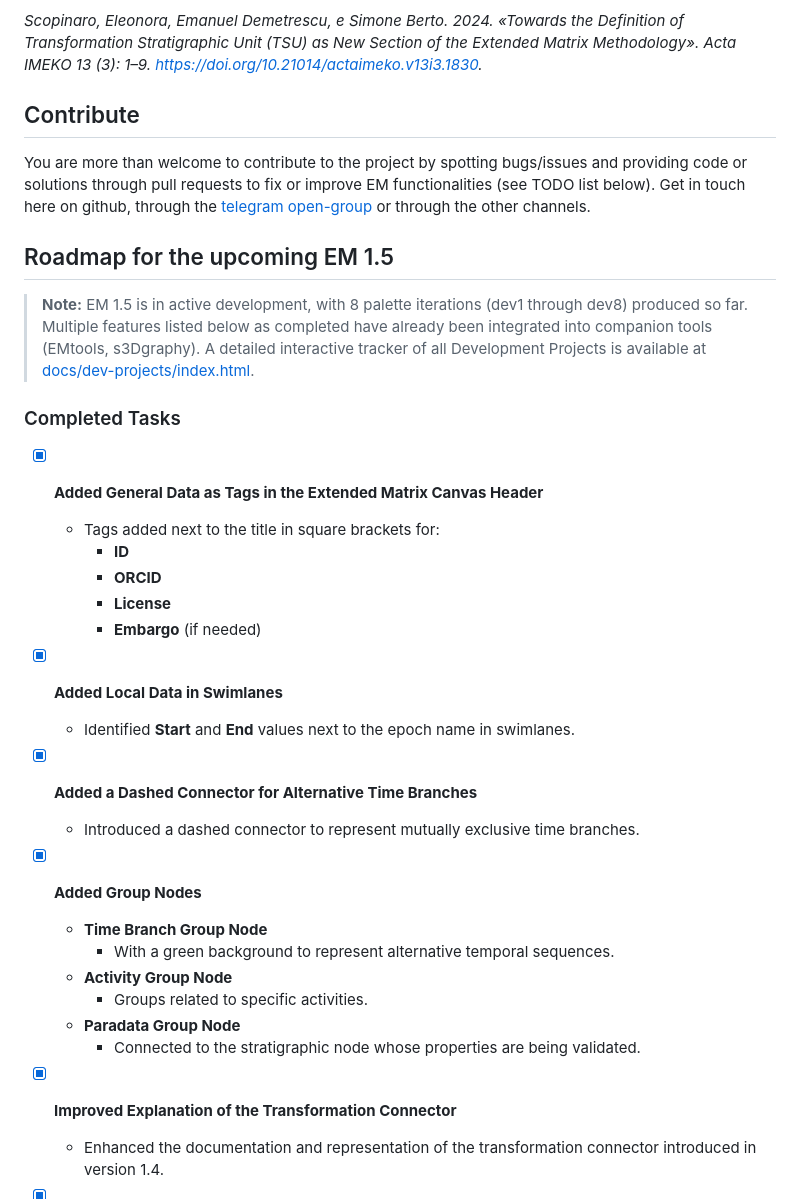
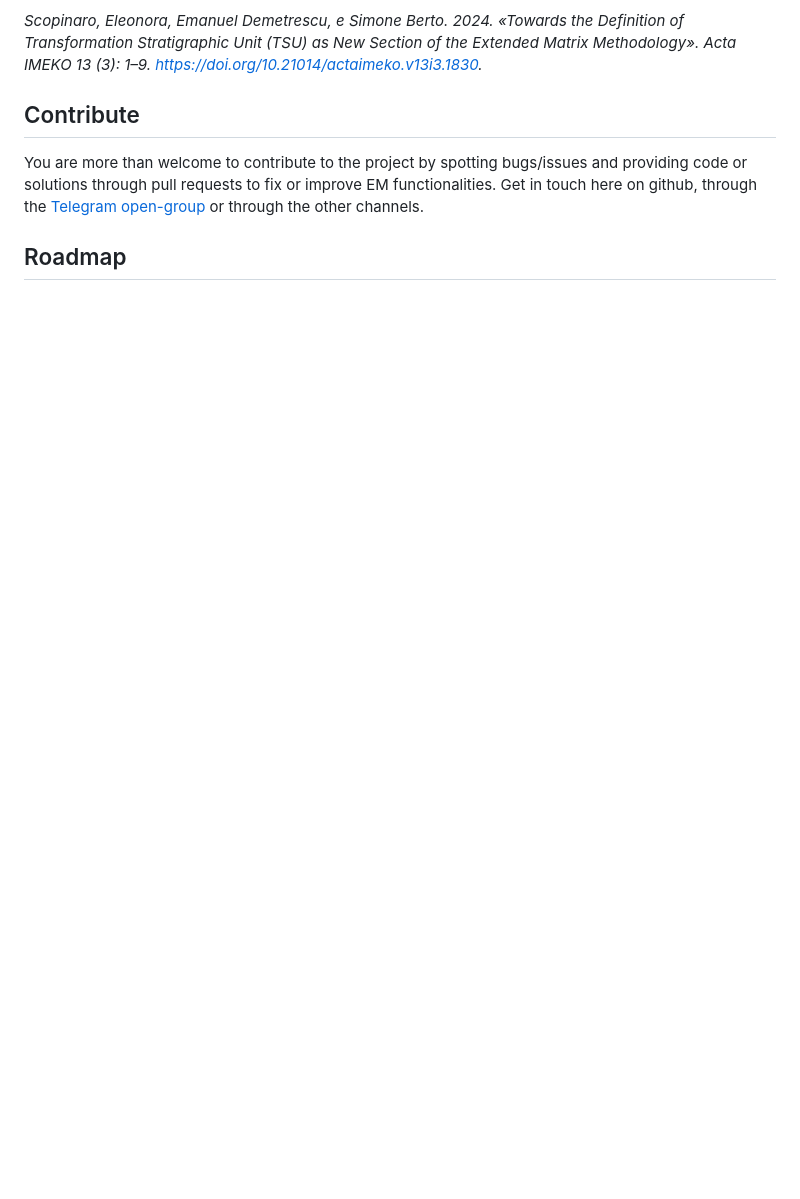
Before and after one commit to zalmoxes-laran/ExtendedMatrix, a Markdown page: README.md, the part around one of its changes. GitHub-like rendering; blank space fills up the shorter version.

```diff
--- a/README.md
+++ b/README.md
@@ -70,35 +62,7 @@ You can find [here](url) a complete list of publications where EM was employed i
 
 ## Contribute
 
-You are more than welcome to contribute to the project by spotting bugs/issues and providing code or solutions through pull requests to fix or improve EM functionalities (see TODO list below). Get in touch here on github, through the [telegram open-group](https://t.me/UserGroupEM) or through the other channels.
+You are more than welcome to contribute to the project by spotting bugs/issues and providing code or solutions through pull requests to fix or improve EM functionalities. Get in touch here on github, through the [Telegram open-group](https://t.me/UserGroupEM) or through the other channels.
 
-## Roadmap for the upcoming EM 1.5
+## Roadmap
 
-> **Note:** EM 1.5 is in active development, with 8 palette iterations (dev1 through dev8) produced so far. Multiple features listed below as completed have already been integrated into companion tools (EMtools, s3Dgraphy). A detailed interactive tracker of all Development Projects is available at [docs/dev-projects/index.html](docs/dev-projects/index.html).
-
-### Completed Tasks
-
-- [X] **Added General Data as Tags in the Extended Matrix Canvas Header**
-  - Tags added next to the title in square brackets for:
-    - **ID**
-    - **ORCID**
-    - **License**
-    - **Embargo** (if needed)
-
-- [X] **Added Local Data in Swimlanes**
-  - Identified **Start** and **End** values next to the epoch name in swimlanes.
-
-- [X] **Added a Dashed Connector for Alternative Time Branches**
-  - Introduced a dashed connector to represent mutually exclusive time branches.
-
-- [X] **Added Group Nodes**
-  - **Time Branch Group Node**
-    - With a green background to represent alternative temporal sequences.
-  - **Activity Group Node**
-    - Groups related to specific activities.
-  - **Paradata Group Node**
-    - Connected to the stratigraphic node whose properties are being validated.
-
-- [X] **Improved Explanation of the Transformation Connector**
-  - Enhanced the documentation and representation of the transformation connector introduced in version 1.4.
-
```
Also changed, not shown: other parts of README.md (+26 -56 lines).
